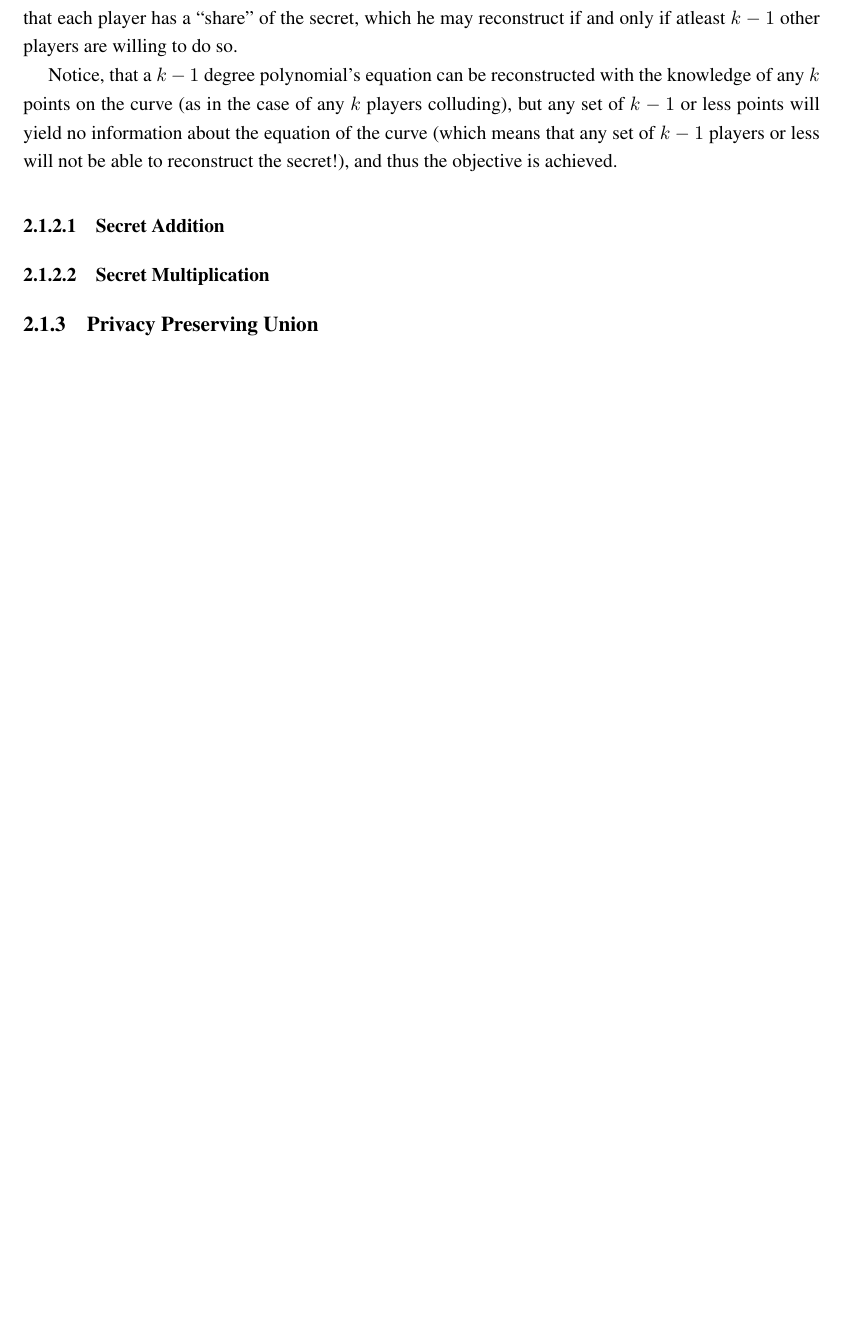
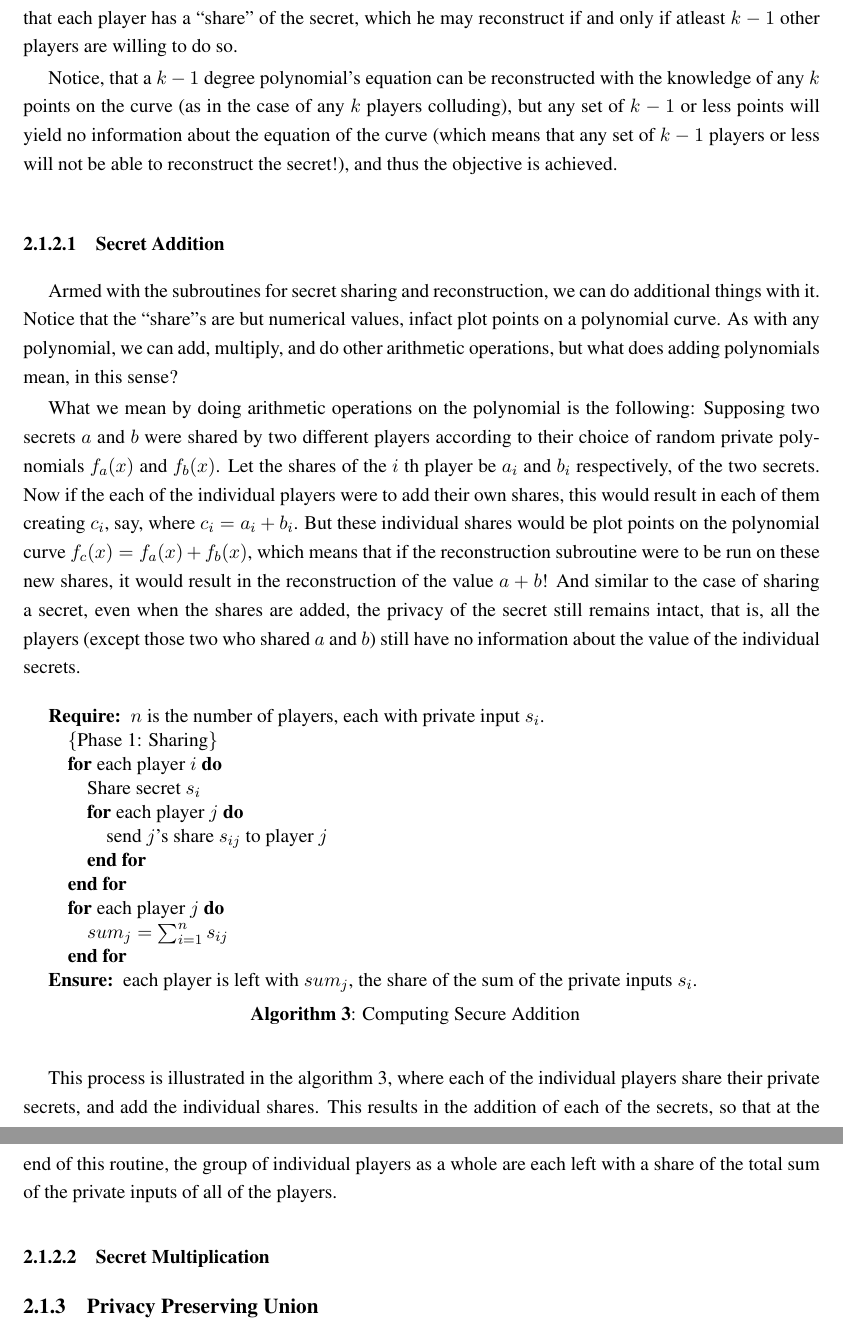
Before and after one commit to SirR4T/thesis, a LaTeX thesis (sampleThesis.tex, which reads chapter2.tex): part of page 14 of 19 before the commit and two parts of pages 14 and 15 of 20 after it, the two joined at a grey line, cut so that both start at the same text, the shorter picture padded with empty space. The pictures show the PDF file sampleThesis.pdf that the author committed with the source.

Commit message:
testing from office and
adding algadd and algmult to chapter2.tex

```diff
--- a/chapter2.tex
+++ b/chapter2.tex
@@ -88,6 +88,53 @@ is achieved.
 
 \subsubsection{Secret Addition}
 \label{sec:add-prim}
+Armed with the subroutines for secret sharing and reconstruction, we can
+do additional things with it. Notice that the ``share''s are but
+numerical values, infact plot points on a polynomial curve. As with any
+polynomial, we can add, multiply, and do other arithmetic operations, but
+what does adding polynomials mean, in this sense?
+
+What we mean by doing arithmetic operations on the polynomial is the
+following:
+Supposing two secrets $a$ and $b$ were shared by two different players
+according to their choice of random private polynomials $f_{a}(x)$ and
+$f_{b}(x)$. Let the shares of the $i$~th player be $a_i$ and $b_i$
+respectively, of the two secrets. Now if the each of the individual players
+were to add their own shares, this would result in each of them creating
+$c_i$, say, where $c_i = a_i + b_i$. But these individual shares
+would be plot points on the polynomial curve
+$f_{c}(x) = f_{a}(x) + f_{b}(x)$, which means that if the reconstruction
+subroutine were to be run on these new shares, it would result in the
+reconstruction of the value $a+b$! And similar to the case of sharing
+a secret, even when the shares are added, the privacy of the secret still
+remains intact, that is, all the players (except those two who shared $a$
+and $b$) still have no information about the value of the individual secrets.
+
+\begin{algorithm}
+\caption{Computing Secure Addition}
+\label{algadd}
+\begin{algorithmic}
+\REQUIRE $n$ is the number of players, each with private input $s_{i}$.
+\STATE \COMMENT{Phase 1: Sharing}
+\FOR{each player $i$}
+	\STATE Share secret $s_{i}$
+	\FOR{each player $j$}
+		\STATE send $j$'s share $s_{ij}$ to player $j$
+	\ENDFOR
+\ENDFOR
+\FOR{each player $j$}
+	\STATE $sum_{j} = \sum_{i=1}^{n}s_{ij} $
+\ENDFOR
+\ENSURE each player is left with $sum_j$, the share of the sum of the private
+inputs $s_{i}$.
+\end{algorithmic}
+\end{algorithm}
+
+This process is illustrated in the algorithm~\ref{algadd}, where each of the
+individual players share their private secrets, and add the individual shares.
+This results in the addition of each of the secrets, so that at the end of this
+routine, the group of individual players as a whole are each left with a share of
+the total sum of the private inputs of all of the players.
 
 \subsubsection{Secret Multiplication}
 \label{sec:mult-prim}
```
Also changed, not shown: sampleBib.bib (+1 -1 lines), README.md, sampleThesis.pdf.
